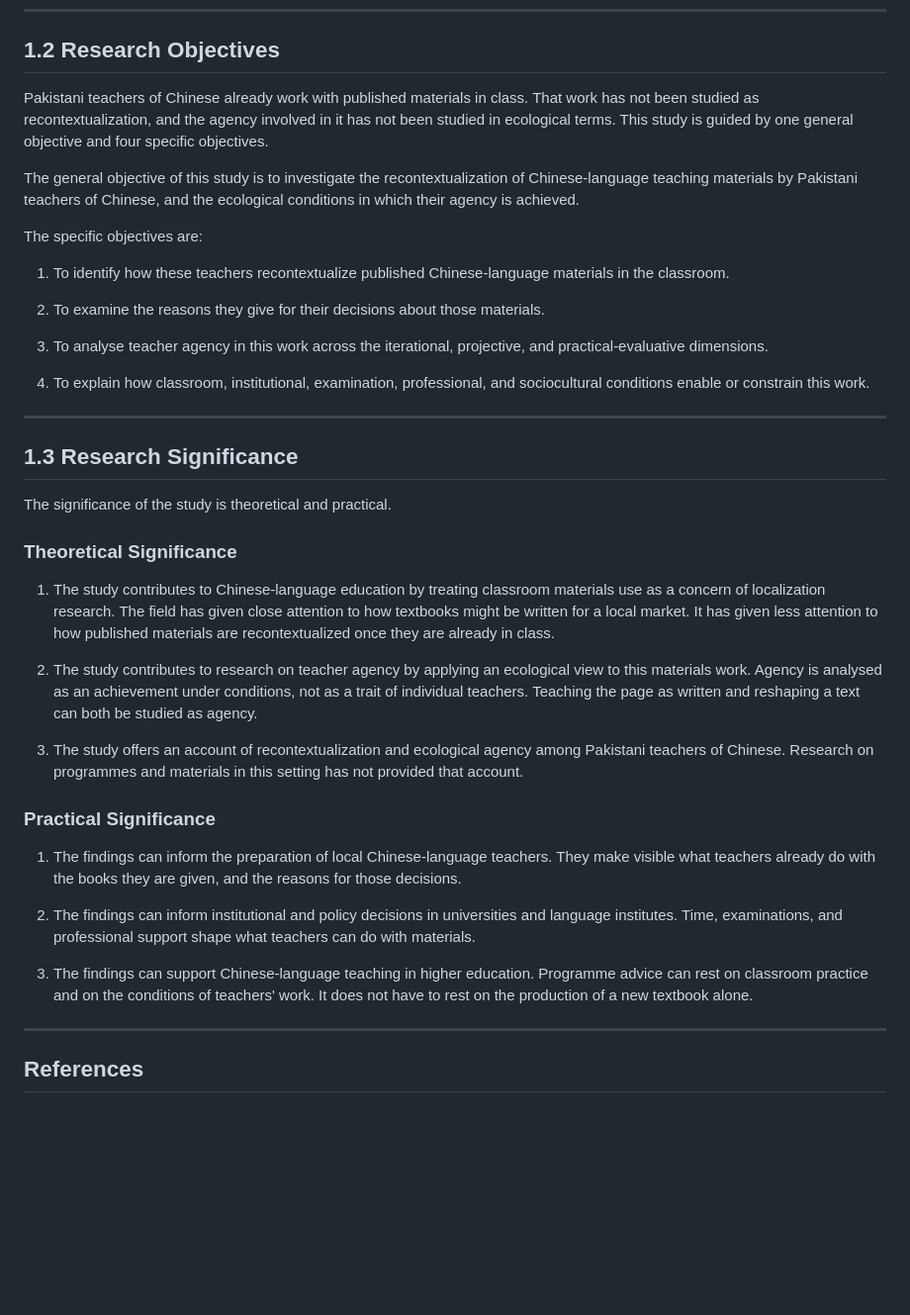
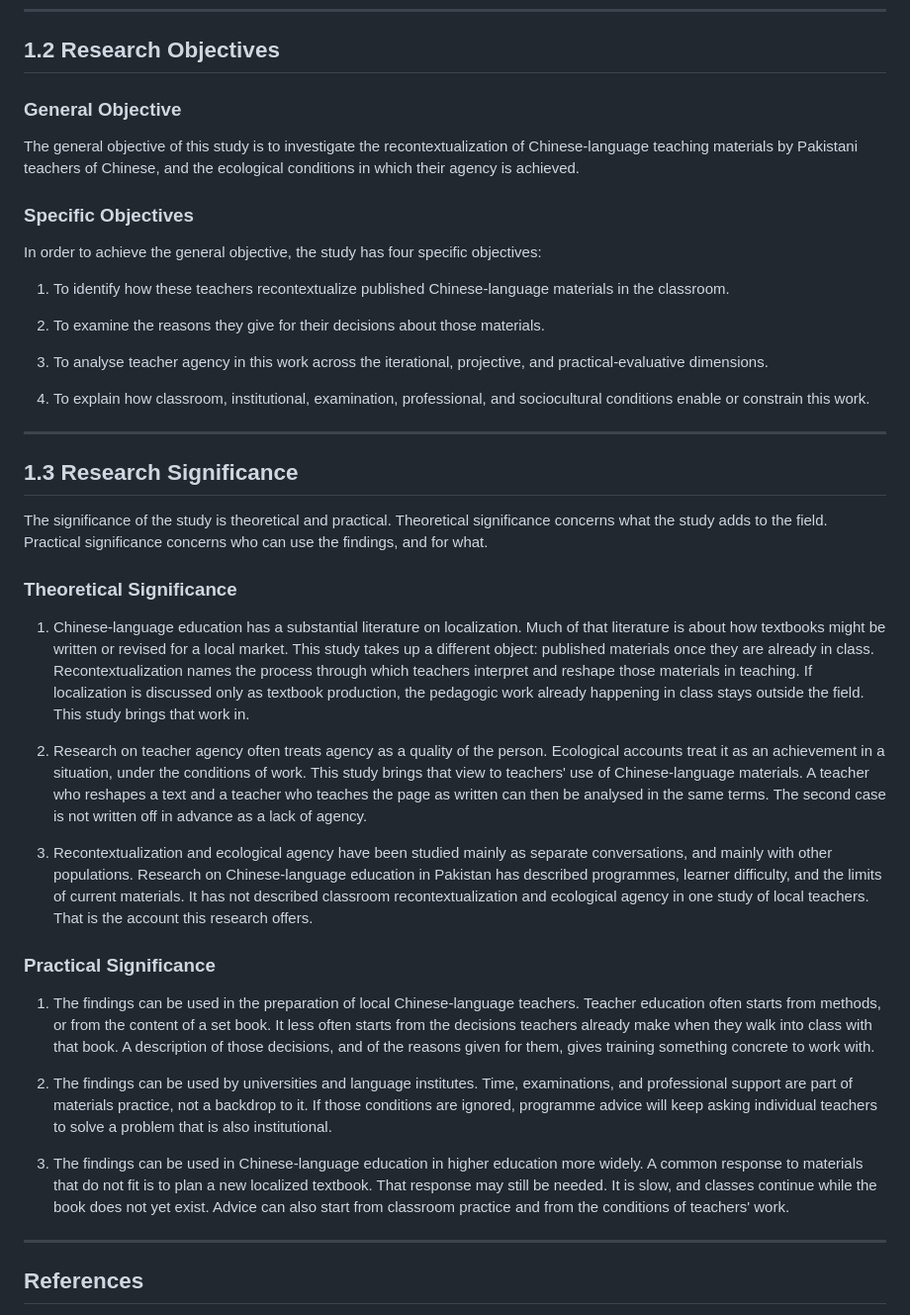
Before and after one commit to kristinehina23-rgb/heena, a Markdown page: dissertation/chapter-01-introduction.md, the part around the change. Shown at 99% size. Rendered like a GitHub page; blank space fills up the shorter version.

Commit message:
Rewrite 1.2 and 1.3 to match thesis and methods-book convention.
Objectives stay a general aim plus four specific tasks. Significance is written as short arguments: three for the field, three for named practical readers.

Co-authored-by: kristinehina23-rgb <kristinehina23-rgb@users.noreply.github.com>

```diff
--- a/dissertation/chapter-01-introduction.md
+++ b/dissertation/chapter-01-introduction.md
@@ -36,11 +36,13 @@ Taken together, this is where the story so far leads. Research on Pakistan has d
 
 ## 1.2  Research Objectives
 
-Pakistani teachers of Chinese already work with published materials in class. That work has not been studied as recontextualization, and the agency involved in it has not been studied in ecological terms. This study is guided by one general objective and four specific objectives.
+### General Objective
 
 The general objective of this study is to investigate the recontextualization of Chinese-language teaching materials by Pakistani teachers of Chinese, and the ecological conditions in which their agency is achieved.
 
-The specific objectives are:
+### Specific Objectives
+
+In order to achieve the general objective, the study has four specific objectives:
 
 1. To identify how these teachers recontextualize published Chinese-language materials in the classroom.
 
@@ -54,23 +56,23 @@ The specific objectives are:
 
 ## 1.3  Research Significance
 
-The significance of the study is theoretical and practical.
+The significance of the study is theoretical and practical. Theoretical significance concerns what the study adds to the field. Practical significance concerns who can use the findings, and for what.
 
 ### Theoretical Significance
 
-1. The study contributes to Chinese-language education by treating classroom materials use as a concern of localization research. The field has given close attention to how textbooks might be written for a local market. It has given less attention to how published materials are recontextualized once they are already in class.
+1. Chinese-language education has a substantial literature on localization. Much of that literature is about how textbooks might be written or revised for a local market. This study takes up a different object: published materials once they are already in class. Recontextualization names the process through which teachers interpret and reshape those materials in teaching. If localization is discussed only as textbook production, the pedagogic work already happening in class stays outside the field. This study brings that work in.
 
-2. The study contributes to research on teacher agency by applying an ecological view to this materials work. Agency is analysed as an achievement under conditions, not as a trait of individual teachers. Teaching the page as written and reshaping a text can both be studied as agency.
+2. Research on teacher agency often treats agency as a quality of the person. Ecological accounts treat it as an achievement in a situation, under the conditions of work. This study brings that view to teachers' use of Chinese-language materials. A teacher who reshapes a text and a teacher who teaches the page as written can then be analysed in the same terms. The second case is not written off in advance as a lack of agency.
 
-3. The study offers an account of recontextualization and ecological agency among Pakistani teachers of Chinese. Research on programmes and materials in this setting has not provided that account.
+3. Recontextualization and ecological agency have been studied mainly as separate conversations, and mainly with other populations. Research on Chinese-language education in Pakistan has described programmes, learner difficulty, and the limits of current materials. It has not described classroom recontextualization and ecological agency in one study of local teachers. That is the account this research offers.
 
 ### Practical Significance
 
-1. The findings can inform the preparation of local Chinese-language teachers. They make visible what teachers already do with the books they are given, and the reasons for those decisions.
+1. The findings can be used in the preparation of local Chinese-language teachers. Teacher education often starts from methods, or from the content of a set book. It less often starts from the decisions teachers already make when they walk into class with that book. A description of those decisions, and of the reasons given for them, gives training something concrete to work with.
 
-2. The findings can inform institutional and policy decisions in universities and language institutes. Time, examinations, and professional support shape what teachers can do with materials.
+2. The findings can be used by universities and language institutes. Time, examinations, and professional support are part of materials practice, not a backdrop to it. If those conditions are ignored, programme advice will keep asking individual teachers to solve a problem that is also institutional.
 
-3. The findings can support Chinese-language teaching in higher education. Programme advice can rest on classroom practice and on the conditions of teachers' work. It does not have to rest on the production of a new textbook alone.
+3. The findings can be used in Chinese-language education in higher education more widely. A common response to materials that do not fit is to plan a new localized textbook. That response may still be needed. It is slow, and classes continue while the book does not yet exist. Advice can also start from classroom practice and from the conditions of teachers' work.
 
 ---
 
```
